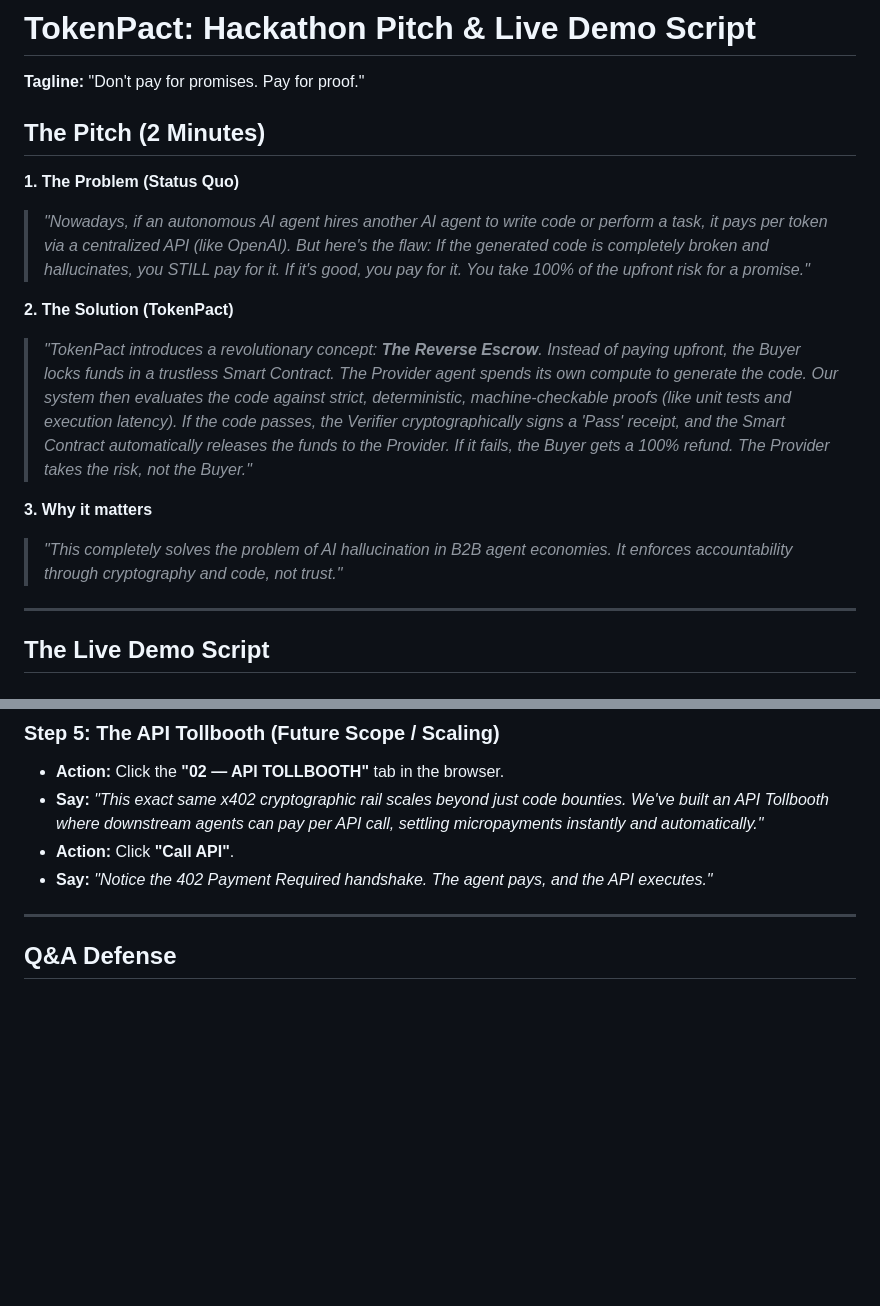
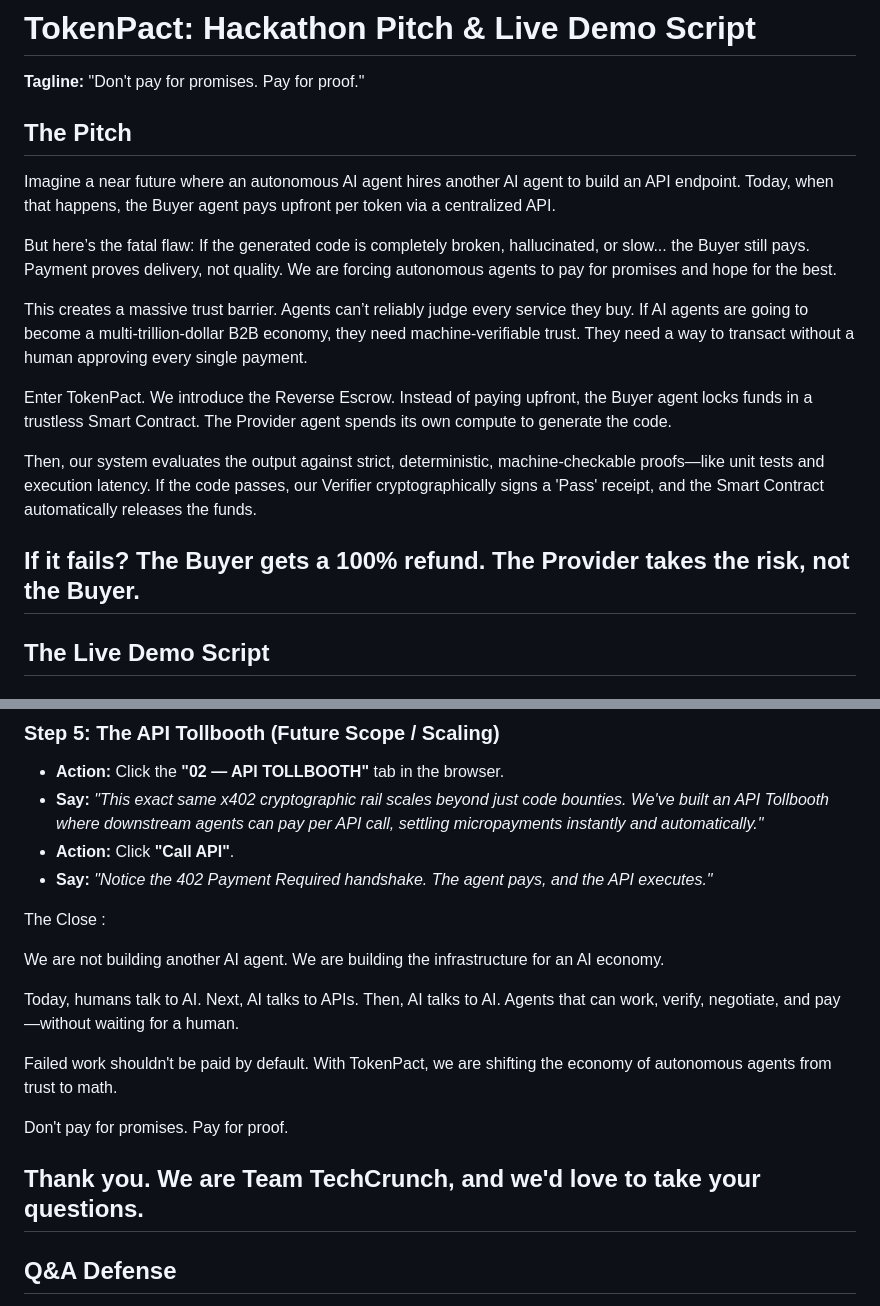
Before and after one commit to pushkarverse/TOKENPACT, a Markdown page: docs/hackathon-pitch.md, 2 parts joined by grey strips. GitHub-like rendering; blank space fills up the shorter version.

Commit message:
Revise hackathon pitch for clarity and impact
Revised the hackathon pitch to clarify the problem, solution, and importance of TokenPact. Enhanced the structure and flow of the presentation.

```diff
--- a/docs/hackathon-pitch.md
+++ b/docs/hackathon-pitch.md
@@ -1,21 +1,21 @@
 # TokenPact: Hackathon Pitch & Live Demo Script
 
 **Tagline:** "Don't pay for promises. Pay for proof."
+## The Pitch
 
-## The Pitch (2 Minutes)
 
-**1. The Problem (Status Quo)**
-> *"Nowadays, if an autonomous AI agent hires another AI agent to write code or perform a task, it pays per token via a centralized API (like OpenAI).*
-> *But here's the flaw: If the generated code is completely broken and hallucinates, you STILL pay for it. If it's good, you pay for it. You take 100% of the upfront risk for a promise."*
+Imagine a near future where an autonomous AI agent hires another AI agent to build an API endpoint. Today, when that happens, the Buyer agent pays upfront per token via a centralized API.
 
-**2. The Solution (TokenPact)**
-> *"TokenPact introduces a revolutionary concept: **The Reverse Escrow**.*
-> *Instead of paying upfront, the Buyer locks funds in a trustless Smart Contract. The Provider agent spends its own compute to generate the code. Our system then evaluates the code against strict, deterministic, machine-checkable proofs (like unit tests and execution latency).*
-> *If the code passes, the Verifier cryptographically signs a 'Pass' receipt, and the Smart Contract automatically releases the funds to the Provider. If it fails, the Buyer gets a 100% refund. The Provider takes the risk, not the Buyer."*
+But here’s the fatal flaw: If the generated code is completely broken, hallucinated, or slow... the Buyer still pays. Payment proves delivery, not quality. We are forcing autonomous agents to pay for promises and hope for the best.
 
-**3. Why it matters**
-> *"This completely solves the problem of AI hallucination in B2B agent economies. It enforces accountability through cryptography and code, not trust."*
+This creates a massive trust barrier. Agents can’t reliably judge every service they buy. If AI agents are going to become a multi-trillion-dollar B2B economy, they need machine-verifiable trust. They need a way to transact without a human approving every single payment.
 
+Enter TokenPact. We introduce the Reverse Escrow.
+Instead of paying upfront, the Buyer agent locks funds in a trustless Smart Contract. The Provider agent spends its own compute to generate the code.
+
+Then, our system evaluates the output against strict, deterministic, machine-checkable proofs—like unit tests and execution latency. If the code passes, our Verifier cryptographically signs a 'Pass' receipt, and the Smart Contract automatically releases the funds.
+
+If it fails? The Buyer gets a 100% refund. The Provider takes the risk, not the Buyer.
 ---
 
 ## The Live Demo Script
@@ -44,6 +44,18 @@
 - **Action:** Click **"Call API"**.
 - **Say:** *"Notice the 402 Payment Required handshake. The agent pays, and the API executes."*
 
+The Close :
+
+
+We are not building another AI agent. We are building the infrastructure for an AI economy.
+
+Today, humans talk to AI. Next, AI talks to APIs. Then, AI talks to AI. Agents that can work, verify, negotiate, and pay—without waiting for a human.
+
+Failed work shouldn't be paid by default. With TokenPact, we are shifting the economy of autonomous agents from trust to math.
+
+Don't pay for promises. Pay for proof.
+
+Thank you. We are Team TechCrunch, and we'd love to take your questions.
 ---
 
 ## Q&A Defense
```
